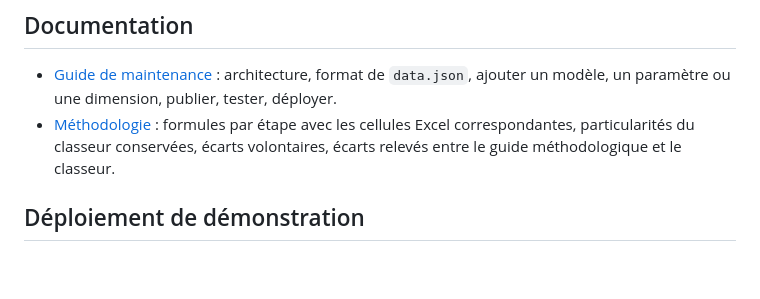
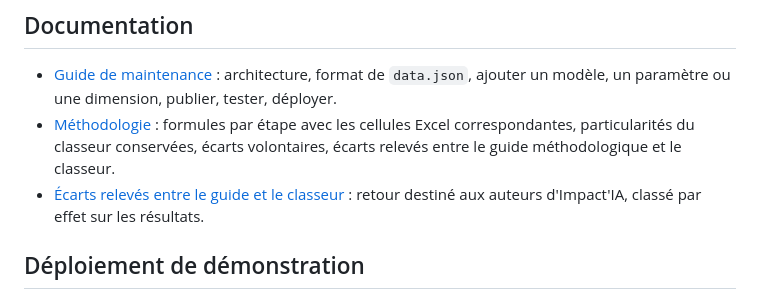
Before and after one commit to kameltovic/impactia, a Markdown page: README.md, the part around the change. GitHub-like rendering; blank space fills up the shorter version.

Commit message:
Document des écarts entre le guide méthodologique et le classeur
Co-Authored-By: Claude Opus 5.5 <noreply@anthropic.com>

```diff
--- a/README.md
+++ b/README.md
@@ -36,6 +36,7 @@ npm test
 
 - [Guide de maintenance](docs/MAINTENANCE.md) : architecture, format de `data.json`, ajouter un modèle, un paramètre ou une dimension, publier, tester, déployer.
 - [Méthodologie](docs/METHODOLOGIE.md) : formules par étape avec les cellules Excel correspondantes, particularités du classeur conservées, écarts volontaires, écarts relevés entre le guide méthodologique et le classeur.
+- [Écarts relevés entre le guide et le classeur](docs/ECARTS-GUIDE-CLASSEUR.md) : retour destiné aux auteurs d'Impact'IA, classé par effet sur les résultats.
 
 ## Déploiement de démonstration
 
```
Also changed, not shown: docs/ECARTS-GUIDE-CLASSEUR.md (added, +110 -0 lines), docs/METHODOLOGIE.md (+1 -10 lines).
